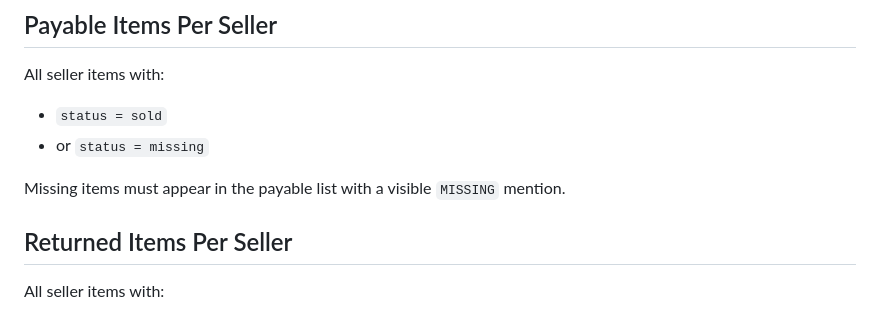
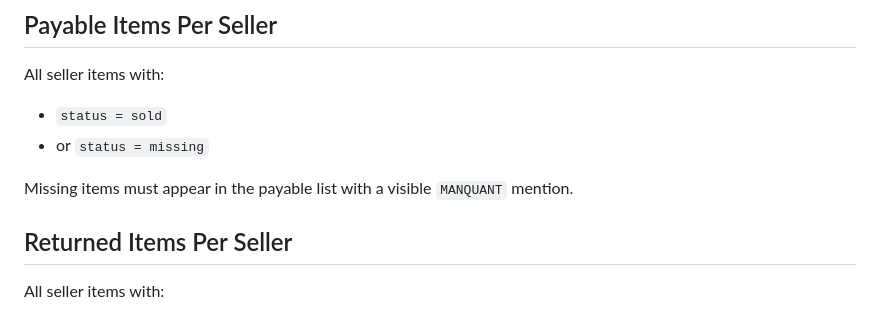
Before and after one commit to bbaumann/boursico, a Markdown page: docs/database-schema.md, the part around the change. GitHub-like rendering.

Commit message:
Use French missing marker in model docs

```diff
--- a/docs/database-schema.md
+++ b/docs/database-schema.md
@@ -235,7 +235,7 @@ All seller items with:
 - `status = sold`
 - or `status = missing`
 
-Missing items must appear in the payable list with a visible `MISSING` mention.
+Missing items must appear in the payable list with a visible `MANQUANT` mention.
 
 ## Returned Items Per Seller
 
```
Also changed, not shown: docs/domain-model-and-references.md (+1 -1 lines).
